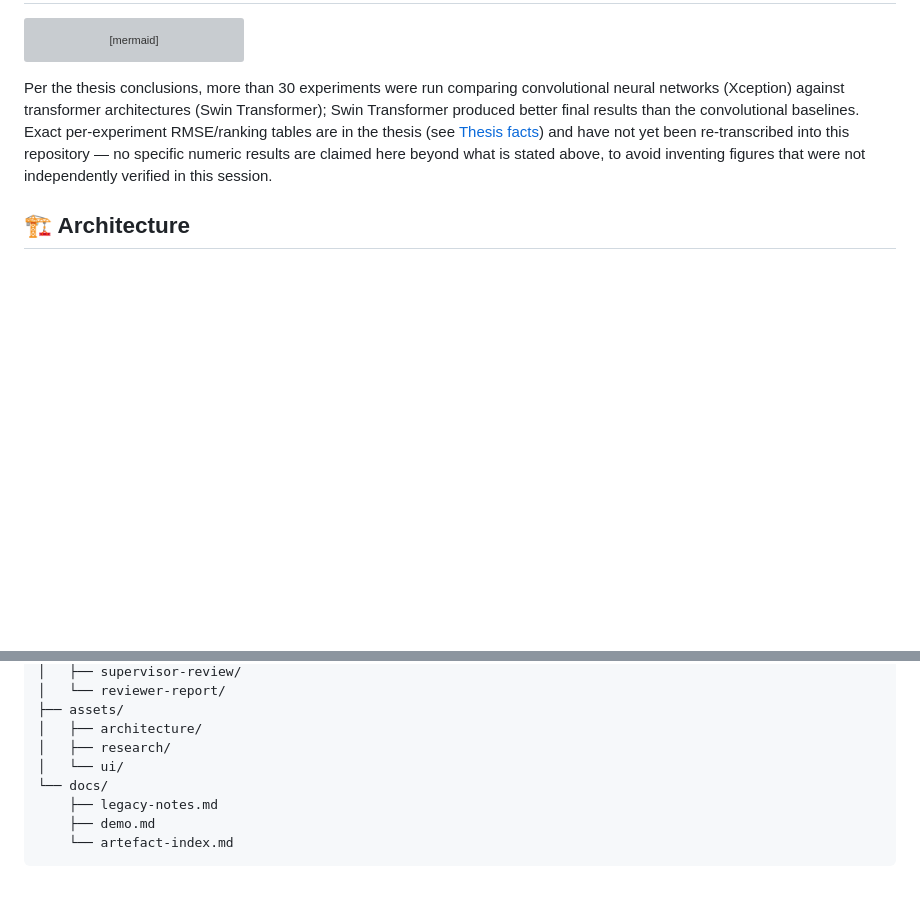
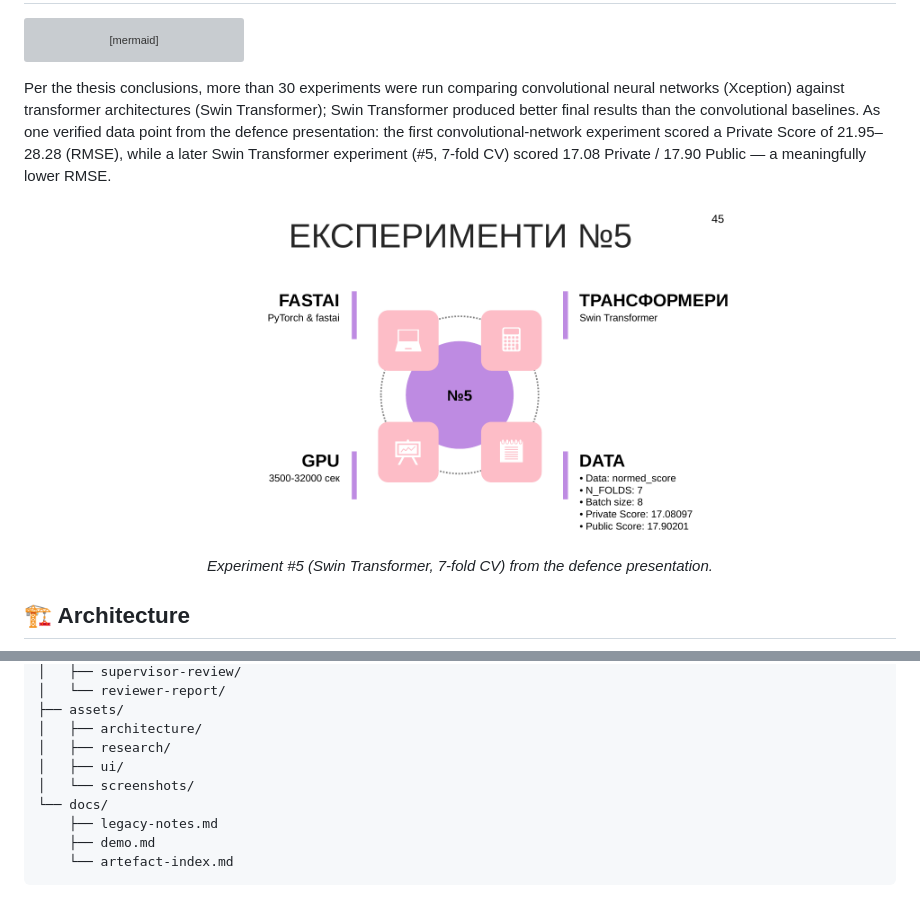
Before and after one commit to marine-ai-dev/masters_diploma_2022, a Markdown page: README.md, 2 parts joined by grey strips. Rendered like a GitHub page; blank space fills up the shorter version; grey boxes are pictures that could not be loaded.

```diff
--- a/README.md
+++ b/README.md
@@ -115,11 +115,15 @@ flowchart TD
 
 Per the thesis conclusions, more than 30 experiments were run comparing convolutional neural
 networks (Xception) against transformer architectures (Swin Transformer); Swin Transformer
-produced better final results than the convolutional baselines. Exact per-experiment
-RMSE/ranking tables are in the thesis (see [Thesis facts](#-thesis-facts)) and have not yet
-been re-transcribed into this repository — no specific numeric results are claimed here
-beyond what is stated above, to avoid inventing figures that were not independently verified
-in this session.
+produced better final results than the convolutional baselines. As one verified data point
+from the defence presentation: the first convolutional-network experiment scored a Private
+Score of 21.95–28.28 (RMSE), while a later Swin Transformer experiment (#5, 7-fold CV)
+scored 17.08 Private / 17.90 Public — a meaningfully lower RMSE.
+
+<p align="center">
+  <img src="assets/research/experiment_5_swin_transformer_scores.png" alt="Experiment 5 — Swin Transformer scores" width="600">
+</p>
+<p align="center"><em>Experiment #5 (Swin Transformer, 7-fold CV) from the defence presentation.</em></p>
 
 ## 🏗 Architecture
 
@@ -308,7 +337,8 @@ masters_diploma_2022/
 ├── assets/
 │   ├── architecture/
 │   ├── research/
-│   └── ui/
+│   ├── ui/
+│   └── screenshots/
 └── docs/
     ├── legacy-notes.md
     ├── demo.md
```
Also changed, not shown: other parts of README.md (+25 -0 lines), docs/artefact-index.md (+10 -0 lines).
